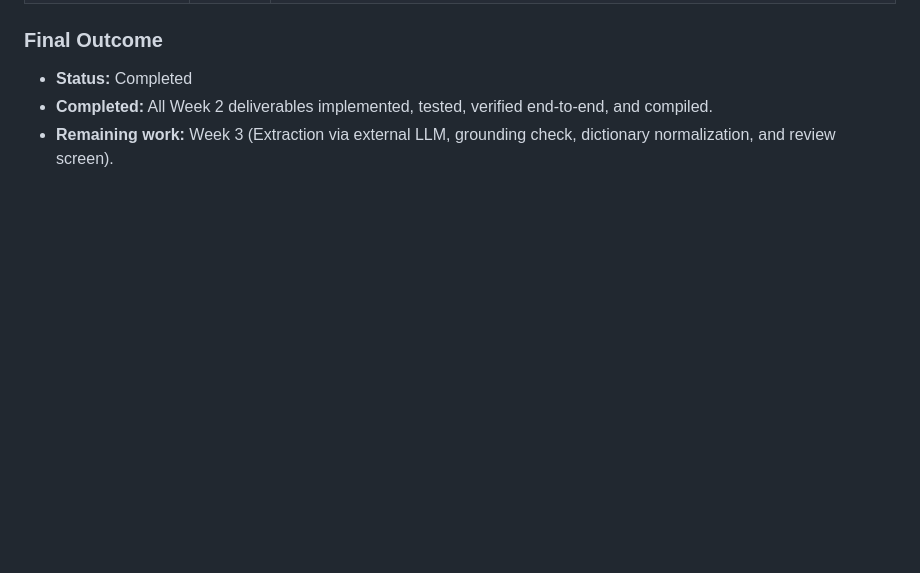
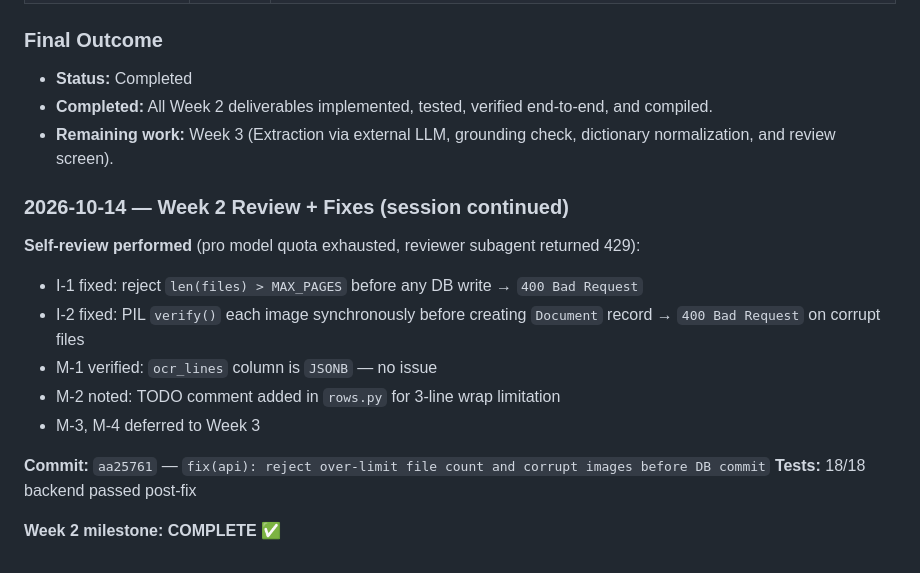
Before and after one commit to chndsh/SwasthyaStats, a Markdown page: progress.md, the part around the change. Rendered like a GitHub page; blank space fills up the shorter version.

Commit message:
docs: record week 2 self-review findings and fixes in progress log

```diff
--- a/progress.md
+++ b/progress.md
@@ -194,3 +194,16 @@ Implement Week 2 deliverables according to `prototype-architecture.md`:
 - **Status:** Completed
 - **Completed:** All Week 2 deliverables implemented, tested, verified end-to-end, and compiled.
 - **Remaining work:** Week 3 (Extraction via external LLM, grounding check, dictionary normalization, and review screen).
+### 2026-10-14 — Week 2 Review + Fixes (session continued)
+
+**Self-review performed** (pro model quota exhausted, reviewer subagent returned 429):
+- I-1 fixed: reject `len(files) > MAX_PAGES` before any DB write → `400 Bad Request`
+- I-2 fixed: PIL `verify()` each image synchronously before creating `Document` record → `400 Bad Request` on corrupt files
+- M-1 verified: `ocr_lines` column is `JSONB` — no issue
+- M-2 noted: TODO comment added in `rows.py` for 3-line wrap limitation
+- M-3, M-4 deferred to Week 3
+
+**Commit:** `aa25761` — `fix(api): reject over-limit file count and corrupt images before DB commit`
+**Tests:** 18/18 backend passed post-fix
+
+**Week 2 milestone: COMPLETE ✅**
```
